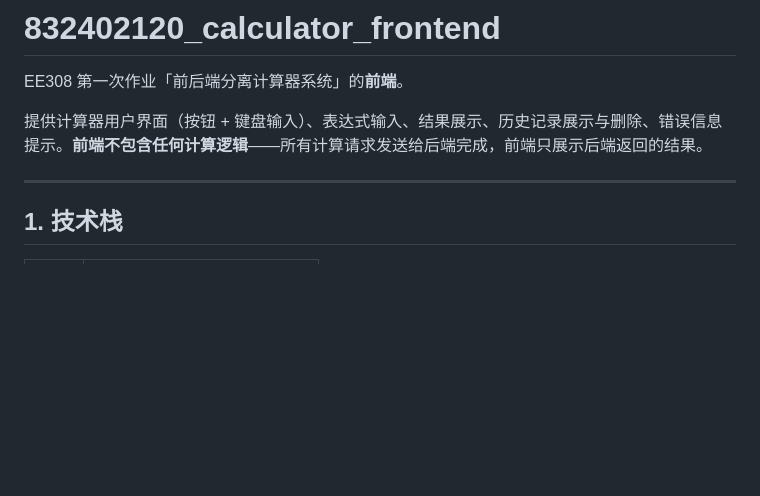
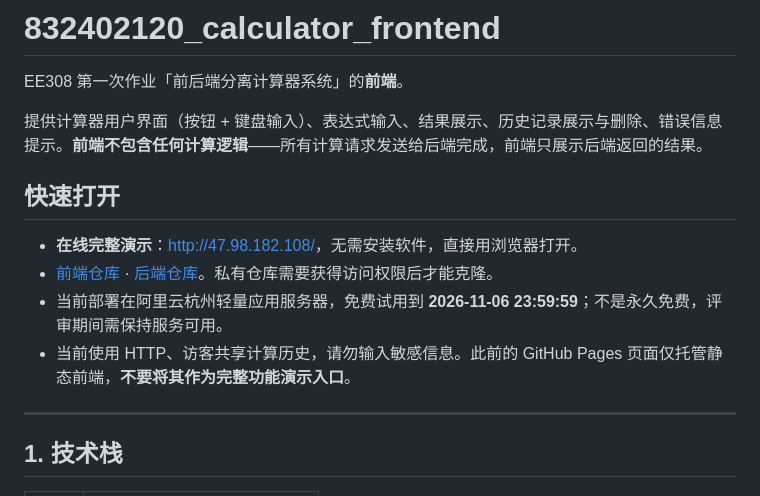
Before and after one commit to easonwang815/832402120_calculator_frontend, a Markdown page: README.md, the part around one of its changes. GitHub-like rendering; blank space fills up the shorter version.

```diff
--- a/README.md
+++ b/README.md
@@ -3,6 +3,13 @@
 EE308 第一次作业「前后端分离计算器系统」的**前端**。
 
 提供计算器用户界面（按钮 + 键盘输入）、表达式输入、结果展示、历史记录展示与删除、错误信息提示。**前端不包含任何计算逻辑**——所有计算请求发送给后端完成，前端只展示后端返回的结果。
+
+## 快速打开
+
+- **在线完整演示**：[http://47.98.182.108/](http://47.98.182.108/)，无需安装软件，直接用浏览器打开。
+- [前端仓库](https://github.com/easonwang815/832402120_calculator_frontend) · [后端仓库](https://github.com/easonwang815/832402120_calculator_backend)。私有仓库需要获得访问权限后才能克隆。
+- 当前部署在阿里云杭州轻量应用服务器，免费试用到 **2026-11-06 23:59:59**；不是永久免费，评审期间需保持服务可用。
+- 当前使用 HTTP、访客共享计算历史，请勿输入敏感信息。此前的 GitHub Pages 页面仅托管静态前端，**不要将其作为完整功能演示入口**。
 
 ---
 
```
Also changed, not shown: other parts of README.md (+43 -4 lines).
